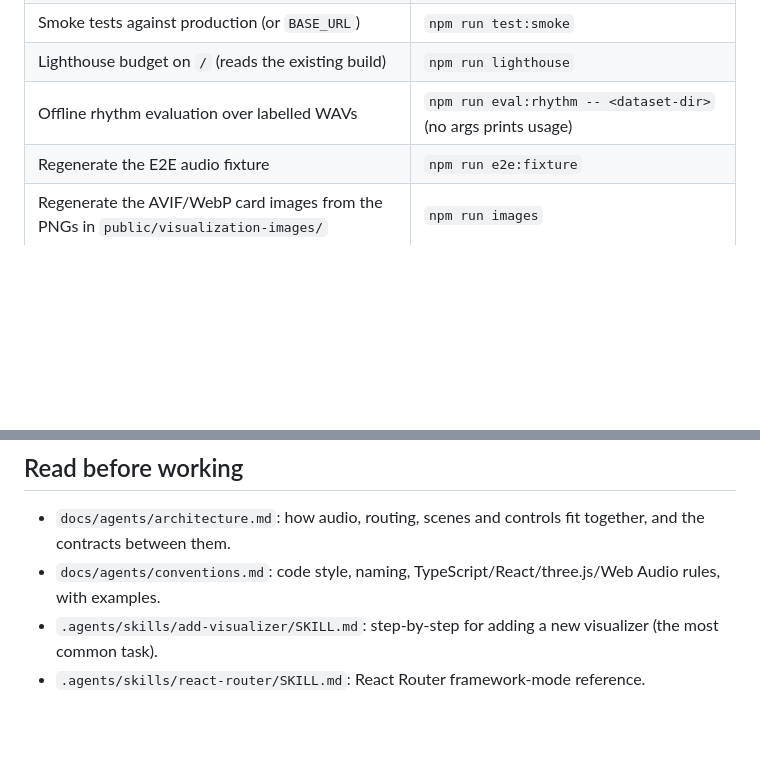
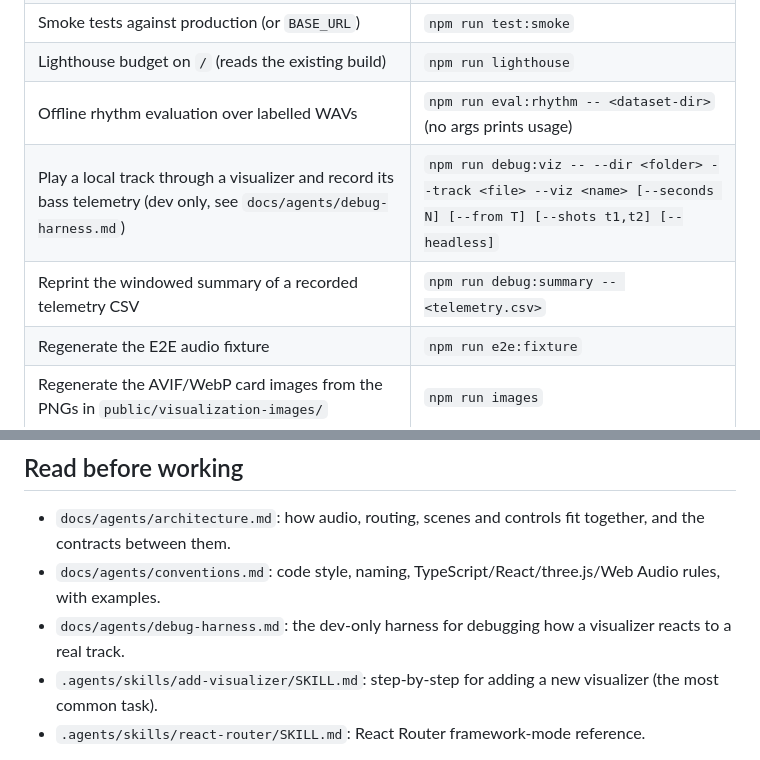
Before and after one commit to tpetrus/AudioVisualizer, a Markdown page: AGENTS.md, 2 parts joined by grey strips. Drawn GitHub-style; blank space fills up the shorter version.

```diff
--- a/AGENTS.md
+++ b/AGENTS.md
@@ -20,6 +20,8 @@ standards below are the ones agreed during that port. Follow them so new code re
 | Smoke tests against production (or `BASE_URL`) | `npm run test:smoke` |
 | Lighthouse budget on `/` (reads the existing build) | `npm run lighthouse` |
 | Offline rhythm evaluation over labelled WAVs | `npm run eval:rhythm -- <dataset-dir>` (no args prints usage) |
+| Play a local track through a visualizer and record its bass telemetry (dev only, see `docs/agents/debug-harness.md`) | `npm run debug:viz -- --dir <folder> --track <file> --viz <name> [--seconds N] [--from T] [--shots t1,t2] [--headless]` |
+| Reprint the windowed summary of a recorded telemetry CSV | `npm run debug:summary -- <telemetry.csv>` |
 | Regenerate the E2E audio fixture | `npm run e2e:fixture` |
 | Regenerate the AVIF/WebP card images from the PNGs in `public/visualization-images/` | `npm run images` |
 | Re-render the landing title image after changing `scripts/title-banner/` | `npm run title-banner` |
@@ -102,6 +104,7 @@ Full detail and the reasons are in the docs below; these are the ones most often
 ## Read before working
 - `docs/agents/architecture.md`: how audio, routing, scenes and controls fit together, and the contracts between them.
 - `docs/agents/conventions.md`: code style, naming, TypeScript/React/three.js/Web Audio rules, with examples.
+- `docs/agents/debug-harness.md`: the dev-only harness for debugging how a visualizer reacts to a real track.
 - `.agents/skills/add-visualizer/SKILL.md`: step-by-step for adding a new visualizer (the most common task).
 - `.agents/skills/react-router/SKILL.md`: React Router framework-mode reference.
 
```
Also changed, not shown: docs/agents/debug-harness.md (+34 -0 lines).
